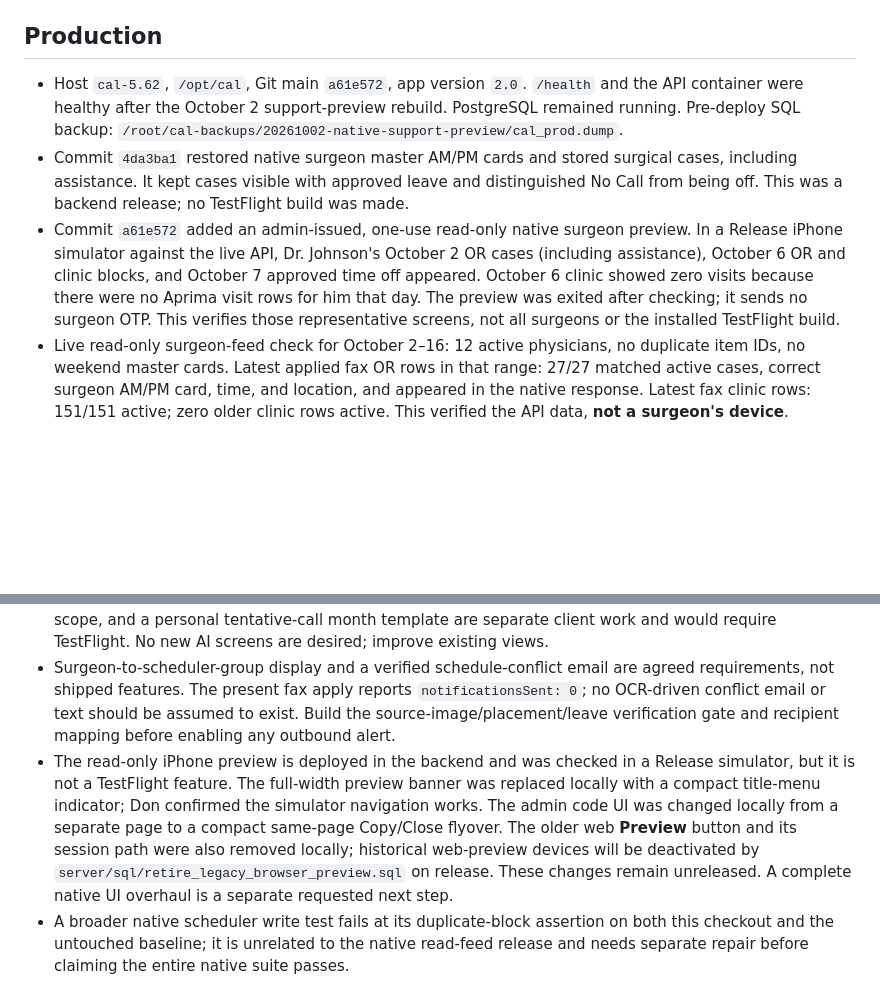
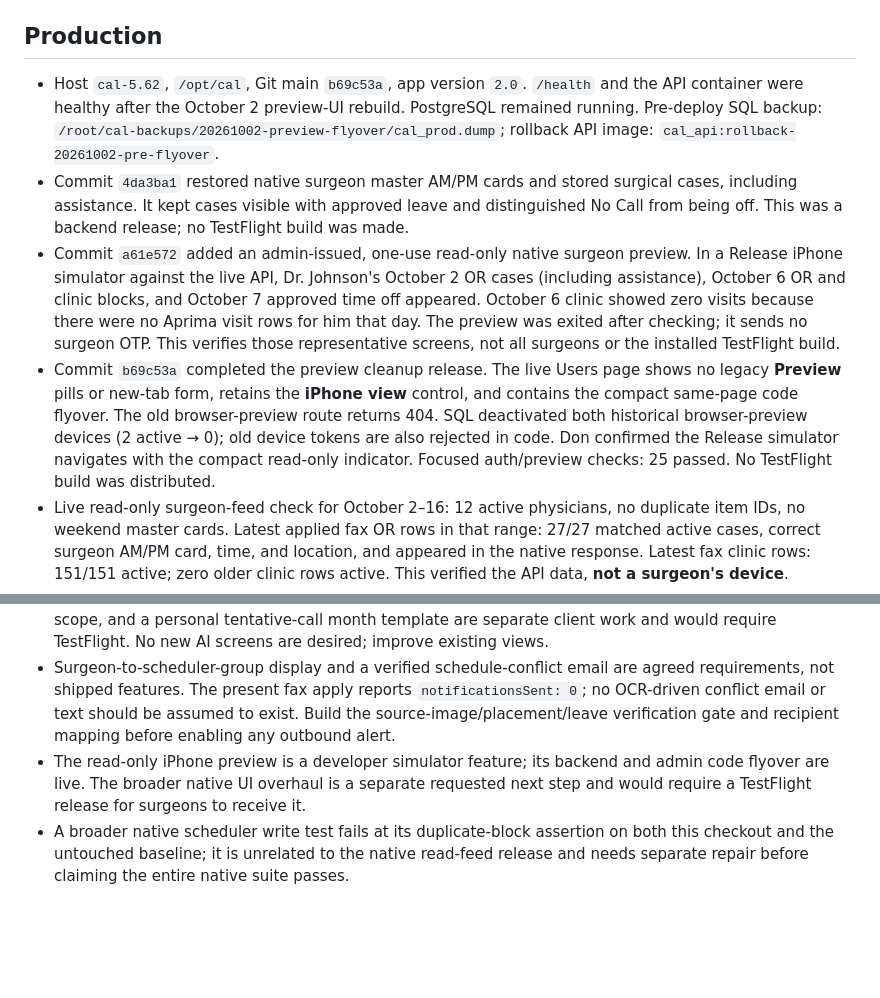
Before and after one commit to nailecompsys-coder/CAL, a Markdown page: docs/CAL_CURRENT_STATE.md, 2 parts joined by grey strips. GitHub-like rendering; blank space fills up the shorter version.

Commit message:
Record preview cleanup production verification

```diff
--- a/docs/CAL_CURRENT_STATE.md
+++ b/docs/CAL_CURRENT_STATE.md
@@ -4,9 +4,10 @@ This tracked file records verified production facts and unfinished work. Update
 
 ## Production
 
-- Host `cal-5.62`, `/opt/cal`, Git main `a61e572`, app version `2.0`. `/health` and the API container were healthy after the October 2 support-preview rebuild. PostgreSQL remained running. Pre-deploy SQL backup: `/root/cal-backups/20261002-native-support-preview/cal_prod.dump`.
+- Host `cal-5.62`, `/opt/cal`, Git main `b69c53a`, app version `2.0`. `/health` and the API container were healthy after the October 2 preview-UI rebuild. PostgreSQL remained running. Pre-deploy SQL backup: `/root/cal-backups/20261002-preview-flyover/cal_prod.dump`; rollback API image: `cal_api:rollback-20261002-pre-flyover`.
 - Commit `4da3ba1` restored native surgeon master AM/PM cards and stored surgical cases, including assistance. It kept cases visible with approved leave and distinguished No Call from being off. This was a backend release; no TestFlight build was made.
 - Commit `a61e572` added an admin-issued, one-use read-only native surgeon preview. In a Release iPhone simulator against the live API, Dr. Johnson's October 2 OR cases (including assistance), October 6 OR and clinic blocks, and October 7 approved time off appeared. October 6 clinic showed zero visits because there were no Aprima visit rows for him that day. The preview was exited after checking; it sends no surgeon OTP. This verifies those representative screens, not all surgeons or the installed TestFlight build.
+- Commit `b69c53a` completed the preview cleanup release. The live Users page shows no legacy **Preview** pills or new-tab form, retains the **iPhone view** control, and contains the compact same-page code flyover. The old browser-preview route returns 404. SQL deactivated both historical browser-preview devices (2 active → 0); old device tokens are also rejected in code. Don confirmed the Release simulator navigates with the compact read-only indicator. Focused auth/preview checks: 25 passed. No TestFlight build was distributed.
 - Live read-only surgeon-feed check for October 2–16: 12 active physicians, no duplicate item IDs, no weekend master cards. Latest applied fax OR rows in that range: 27/27 matched active cases, correct surgeon AM/PM card, time, and location, and appeared in the native response. Latest fax clinic rows: 151/151 active; zero older clinic rows active. This verified the API data, **not a surgeon's device**.
 - Fax #234 is the latest applied production fax checked here: 333 reviewed rows covering September 30–October 7, applied October 1 at 18:07 Eastern. Earlier faxes are historical; do not count their rows as current schedule. Its placement decisions were 317 ordinary and 16 fixed-master location differences.
 
@@ -16,7 +17,7 @@ This tracked file records verified production facts and unfinished work. Update
 - The newly clarified **No Call is a visible boundary, not a hard block** rule is recorded in the scheduling contract. Existing code distinguishes a No Call request from time off, but the swap-list label and exception flag for attempted or actual call coverage have not been verified end to end. Do not claim that behavior is working until it is checked in the app.
 - The requested iPhone improvements to show everyone on a selected day, exact time-off reasons/AM-PM scope, and a personal tentative-call month template are separate client work and would require TestFlight. No new AI screens are desired; improve existing views.
 - Surgeon-to-scheduler-group display and a verified schedule-conflict email are agreed requirements, not shipped features. The present fax apply reports `notificationsSent: 0`; no OCR-driven conflict email or text should be assumed to exist. Build the source-image/placement/leave verification gate and recipient mapping before enabling any outbound alert.
-- The read-only iPhone preview is deployed in the backend and was checked in a Release simulator, but it is not a TestFlight feature. The full-width preview banner was replaced locally with a compact title-menu indicator; Don confirmed the simulator navigation works. The admin code UI was changed locally from a separate page to a compact same-page Copy/Close flyover. The older web **Preview** button and its session path were also removed locally; historical web-preview devices will be deactivated by `server/sql/retire_legacy_browser_preview.sql` on release. These changes remain unreleased. A complete native UI overhaul is a separate requested next step.
+- The read-only iPhone preview is a developer simulator feature; its backend and admin code flyover are live. The broader native UI overhaul is a separate requested next step and would require a TestFlight release for surgeons to receive it.
 - A broader native scheduler write test fails at its duplicate-block assertion on both this checkout and the untouched baseline; it is unrelated to the native read-feed release and needs separate repair before claiming the entire native suite passes.
 
 ## Release practice
```
